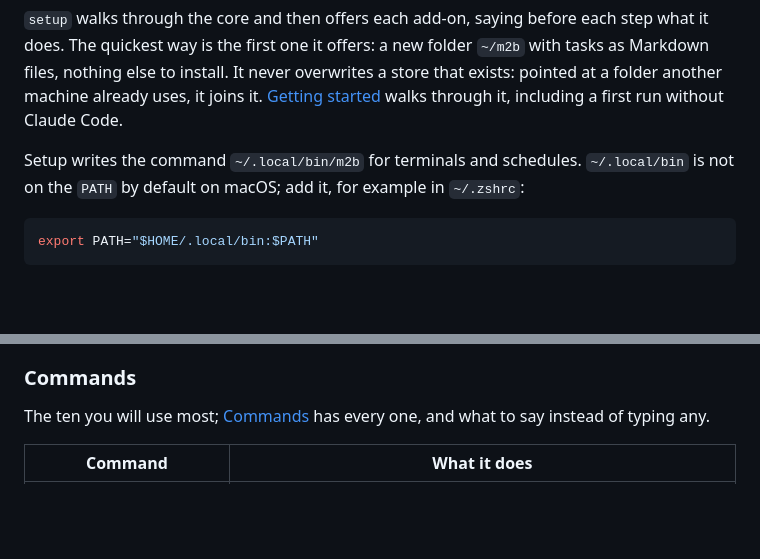
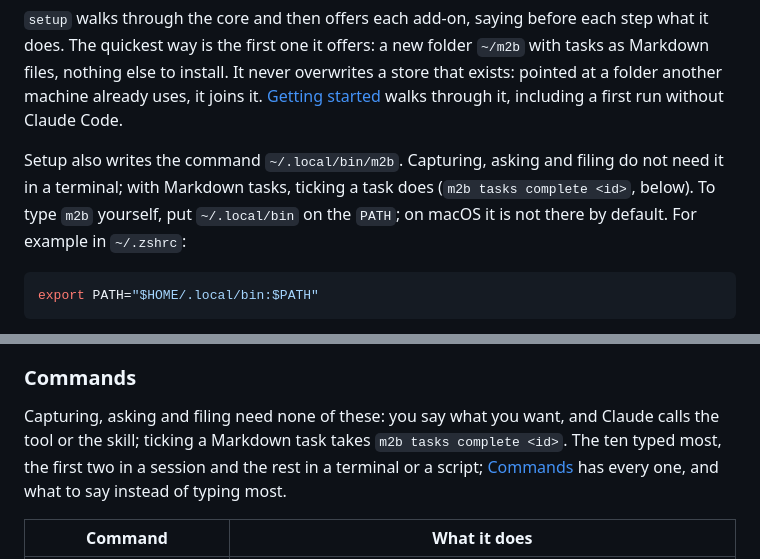
Before and after one commit to Kolibee-GmbH/m2b, a Markdown page: README.md, 2 parts joined by grey strips. Drawn GitHub-style; blank space fills up the shorter version.

````diff
--- a/README.md
+++ b/README.md
@@ -285,8 +287,10 @@ files, nothing else to install. It never overwrites a store that exists: pointed
 another machine already uses, it joins it. [Getting started](docs/getting-started.md) walks
 through it, including a first run without Claude Code.
 
-Setup writes the command `~/.local/bin/m2b` for terminals and schedules. `~/.local/bin` is not on
-the `PATH` by default on macOS; add it, for example in `~/.zshrc`:
+Setup also writes the command `~/.local/bin/m2b`. Capturing, asking and filing do not need it in
+a terminal; with Markdown tasks, ticking a task does (`m2b tasks complete <id>`, below). To type
+`m2b` yourself, put `~/.local/bin` on the `PATH`; on macOS it is not there by default. For example
+in `~/.zshrc`:
 
 ```bash
 export PATH="$HOME/.local/bin:$PATH"
@@ -441,8 +445,10 @@ drop buttons call the same two commands.
 
 ### Commands
 
-The ten you will use most; [Commands](docs/commands.md) has every one, and what to say instead
-of typing any.
+Capturing, asking and filing need none of these: you say what you want, and Claude calls the tool
+or the skill; ticking a Markdown task takes `m2b tasks complete <id>`. The ten typed most, the
+first two in a session and the rest in a terminal or a script; [Commands](docs/commands.md) has
+every one, and what to say instead of typing most.
 
 | Command | What it does |
 |---|---|
````
Also changed, not shown: other parts of README.md (+17 -15 lines), CONTRIBUTING.md (+14 -11 lines), docs/images/demo.gif, 2 other files.
